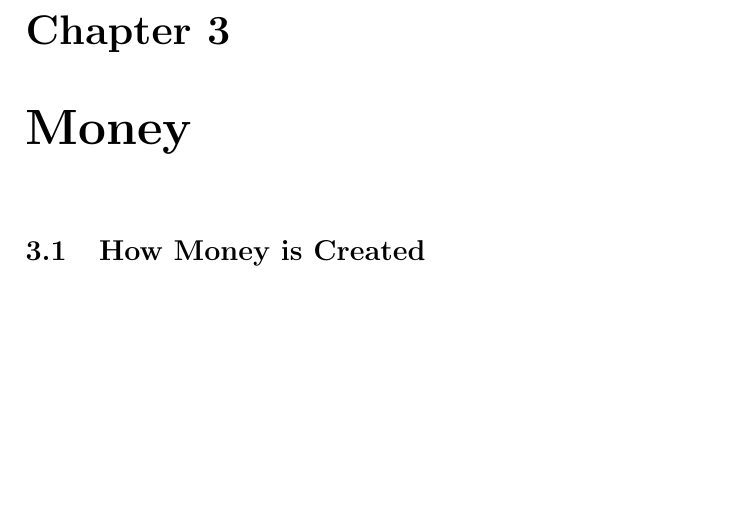
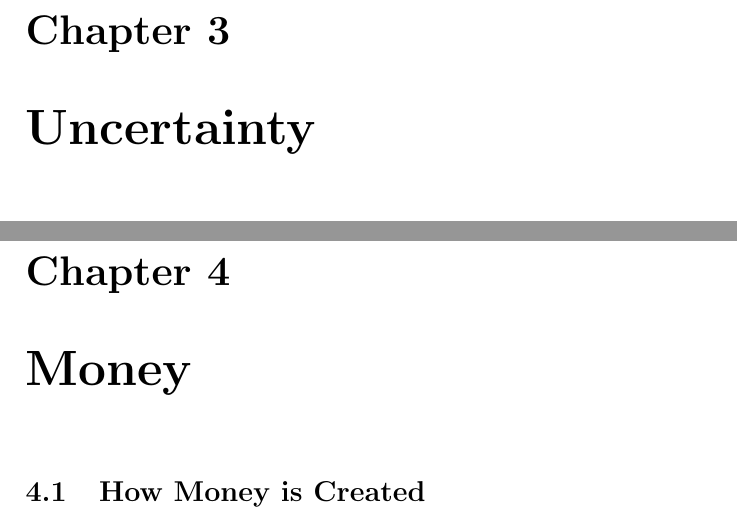
Before and after one commit to kychanbp/whatIsImportantInLife, a LaTeX document (Life.tex): part of page 4 of 4 before the commit and two parts of pages 4 and 5 of 5 after it, the two joined at a grey line, cut so that both start at the same text, the shorter picture padded with empty space. Compiled offline with pdfLaTeX.

Commit message:
added chapter on uncertainty

```diff
--- a/Life.tex
+++ b/Life.tex
@@ -11,6 +11,8 @@ Purpose, according to Oxford Dictionary, is defined as ``the reason for which so
 
 \chapter{Death}
 
+\chapter{Uncertainty}
+
 \chapter{Money}
 \section{How Money is Created}
 It starts with government creating IOUs, for example, bonds and treasury notes. They are a promise to pay a specified sum at a specified interest on a specified date. It is a debt owned by the government. In principle, government has created cash, but bonds and treasury notes do not look like cash yet.
```
Also changed, not shown: Life.pdf, 1 other file.
